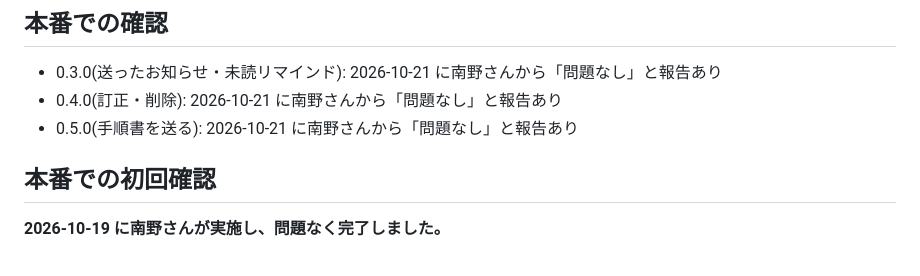
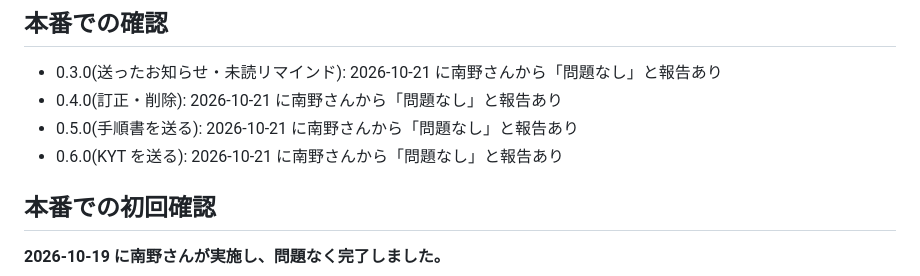
Before and after one commit to hanyama54321-cyber/matomete-broadcast, a Markdown page: README.md, the part around the change. Drawn GitHub-style.

Commit message:
README: 0.6.0 の本番確認の結果を記録
Co-Authored-By: Claude Opus 5.5 <noreply@anthropic.com>

```diff
--- a/README.md
+++ b/README.md
@@ -208,6 +208,7 @@ KYT(0.6.0 から)は、各社アプリの追加(`saveKytScenario()` の `add`)
 - 0.3.0(送ったお知らせ・未読リマインド): 2026-10-21 に南野さんから「問題なし」と報告あり
 - 0.4.0(訂正・削除): 2026-10-21 に南野さんから「問題なし」と報告あり
 - 0.5.0(手順書を送る): 2026-10-21 に南野さんから「問題なし」と報告あり
+- 0.6.0(KYT を送る): 2026-10-21 に南野さんから「問題なし」と報告あり
 
 ## 本番での初回確認
 
```
